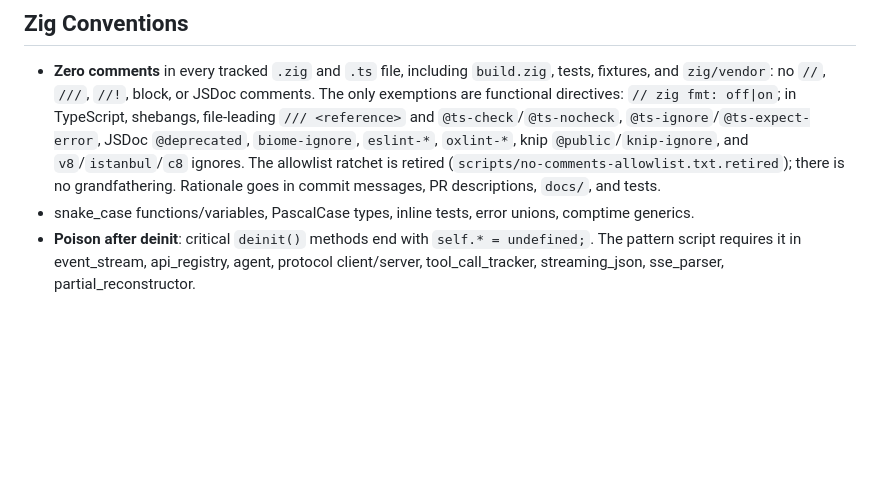
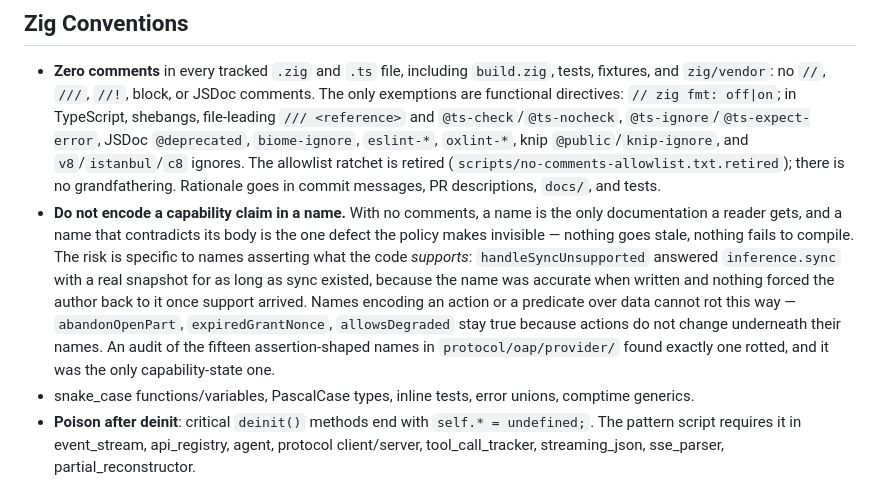
Before and after one commit to lsm/makai, a Markdown page: CLAUDE.md, the part around the change. GitHub-like rendering; blank space fills up the shorter version.

Commit message:
docs(claude): do not encode a capability claim in a name
A name that contradicts its body is the defect the zero-comments policy makes
invisible: nothing goes stale and nothing fails to compile, because the name was
accurate when written. handleSyncUnsupported answered inference.sync with a real
snapshot for as long as sync existed. The risk is specific to names asserting
what the code supports, not to names generally -- an audit of the fifteen
assertion-shaped names in protocol/oap/provider found that one rotted and it was
the only capability-state one.

```diff
--- a/CLAUDE.md
+++ b/CLAUDE.md
@@ -393,6 +393,7 @@ Notes: OpenAI Responses (`openai-responses`) and Completions (`openai-completion
 ## Zig Conventions
 
 - **Zero comments** in every tracked `.zig` and `.ts` file, including `build.zig`, tests, fixtures, and `zig/vendor`: no `//`, `///`, `//!`, block, or JSDoc comments. The only exemptions are functional directives: `// zig fmt: off|on`; in TypeScript, shebangs, file-leading `/// <reference>` and `@ts-check`/`@ts-nocheck`, `@ts-ignore`/`@ts-expect-error`, JSDoc `@deprecated`, `biome-ignore`, `eslint-*`, `oxlint-*`, knip `@public`/`knip-ignore`, and `v8`/`istanbul`/`c8` ignores. The allowlist ratchet is retired (`scripts/no-comments-allowlist.txt.retired`); there is no grandfathering. Rationale goes in commit messages, PR descriptions, `docs/`, and tests.
+- **Do not encode a capability claim in a name.** With no comments, a name is the only documentation a reader gets, and a name that contradicts its body is the one defect the policy makes invisible — nothing goes stale, nothing fails to compile. The risk is specific to names asserting what the code *supports*: `handleSyncUnsupported` answered `inference.sync` with a real snapshot for as long as sync existed, because the name was accurate when written and nothing forced the author back to it once support arrived. Names encoding an action or a predicate over data cannot rot this way — `abandonOpenPart`, `expiredGrantNonce`, `allowsDegraded` stay true because actions do not change underneath their names. An audit of the fifteen assertion-shaped names in `protocol/oap/provider/` found exactly one rotted, and it was the only capability-state one.
 - snake_case functions/variables, PascalCase types, inline tests, error unions, comptime generics.
 - **Poison after deinit**: critical `deinit()` methods end with `self.* = undefined;`. The pattern script requires it in event_stream, api_registry, agent, protocol client/server, tool_call_tracker, streaming_json, sse_parser, partial_reconstructor.
 - **`OwnedSlice(T)`** (`owned_slice.zig`) instead of ad-hoc `owned_*: bool` flags.
```
